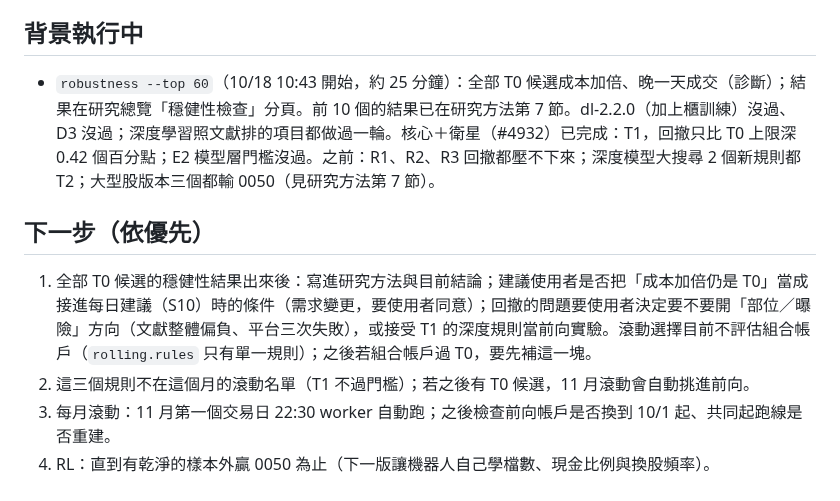
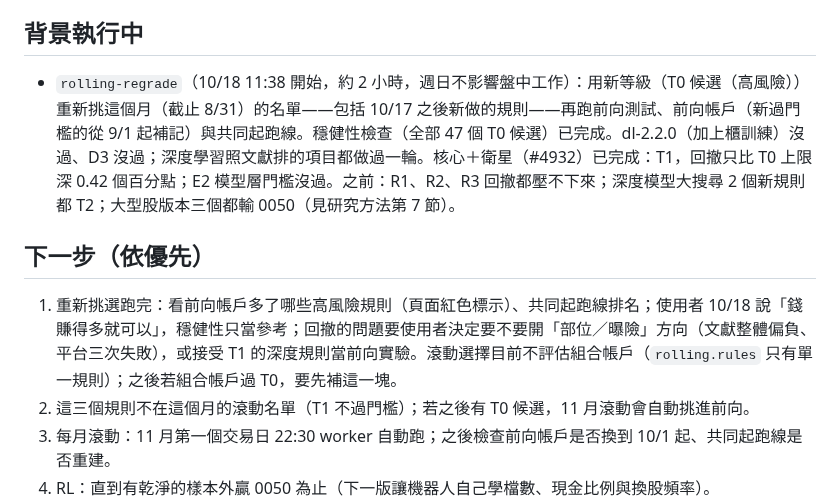
Before and after one commit to ryan73093/StockResearch, a Markdown page: docs/development_handoff.md, the part around the change. GitHub-like rendering.

Commit message:
Handoff: the month regraded on the new tiers
Co-Authored-By: Claude Opus 5.5 <noreply@anthropic.com>

```diff
--- a/docs/development_handoff.md
+++ b/docs/development_handoff.md
@@ -18,11 +18,11 @@
 
 ## 背景執行中
 
-- `robustness --top 60`（10/18 10:43 開始，約 25 分鐘）：全部 T0 候選成本加倍、晚一天成交（診斷）；結果在研究總覽「穩健性檢查」分頁。前 10 個的結果已在研究方法第 7 節。dl-2.2.0（加上櫃訓練）沒過、D3 沒過；深度學習照文獻排的項目都做過一輪。核心＋衛星（#4932）已完成：T1，回撤只比 T0 上限深 0.42 個百分點；E2 模型層門檻沒過。之前：R1、R2、R3 回撤都壓不下來；深度模型大搜尋 2 個新規則都 T2；大型股版本三個都輸 0050（見研究方法第 7 節）。
+- `rolling-regrade`（10/18 11:38 開始，約 2 小時，週日不影響盤中工作）：用新等級（T0 候選（高風險））重新挑這個月（截止 8/31）的名單——包括 10/17 之後新做的規則——再跑前向測試、前向帳戶（新過門檻的從 9/1 起補記）與共同起跑線。穩健性檢查（全部 47 個 T0 候選）已完成。dl-2.2.0（加上櫃訓練）沒過、D3 沒過；深度學習照文獻排的項目都做過一輪。核心＋衛星（#4932）已完成：T1，回撤只比 T0 上限深 0.42 個百分點；E2 模型層門檻沒過。之前：R1、R2、R3 回撤都壓不下來；深度模型大搜尋 2 個新規則都 T2；大型股版本三個都輸 0050（見研究方法第 7 節）。
 
 ## 下一步（依優先）
 
-1. 全部 T0 候選的穩健性結果出來後：寫進研究方法與目前結論；建議使用者是否把「成本加倍仍是 T0」當成接進每日建議（S10）時的條件（需求變更，要使用者同意）；回撤的問題要使用者決定要不要開「部位／曝險」方向（文獻整體偏負、平台三次失敗），或接受 T1 的深度規則當前向實驗。滾動選擇目前不評估組合帳戶（`rolling.rules` 只有單一規則）；之後若組合帳戶過 T0，要先補這一塊。
+1. 重新挑選跑完：看前向帳戶多了哪些高風險規則（頁面紅色標示）、共同起跑線排名；使用者 10/18 說「錢賺得多就可以」，穩健性只當參考；回撤的問題要使用者決定要不要開「部位／曝險」方向（文獻整體偏負、平台三次失敗），或接受 T1 的深度規則當前向實驗。滾動選擇目前不評估組合帳戶（`rolling.rules` 只有單一規則）；之後若組合帳戶過 T0，要先補這一塊。
 2. 這三個規則不在這個月的滾動名單（T1 不過門檻）；若之後有 T0 候選，11 月滾動會自動挑進前向。
 3. 每月滾動：11 月第一個交易日 22:30 worker 自動跑；之後檢查前向帳戶是否換到 10/1 起、共同起跑線是否重建。
 4. RL：直到有乾淨的樣本外贏 0050 為止（下一版讓機器人自己學檔數、現金比例與換股頻率）。
```
